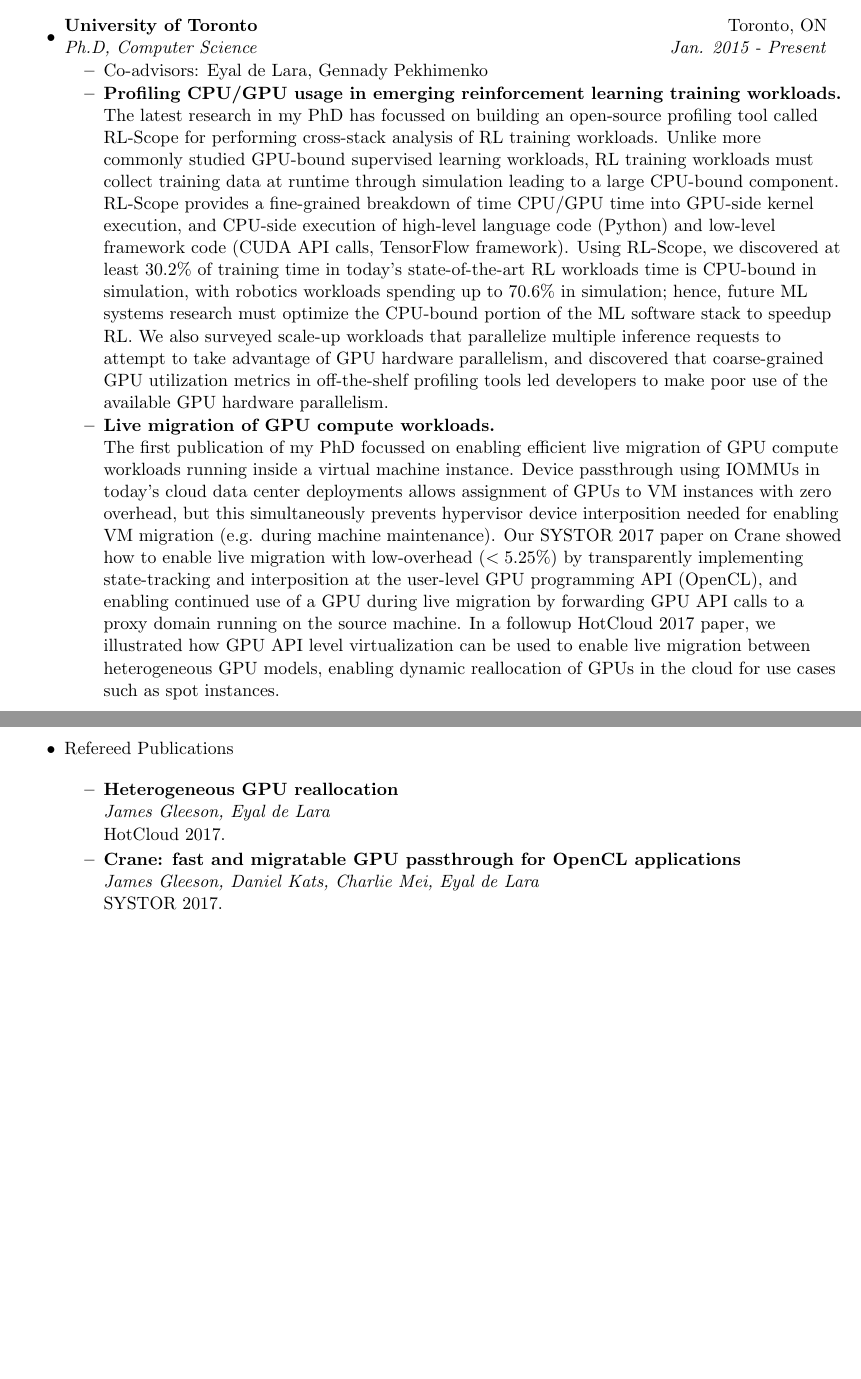
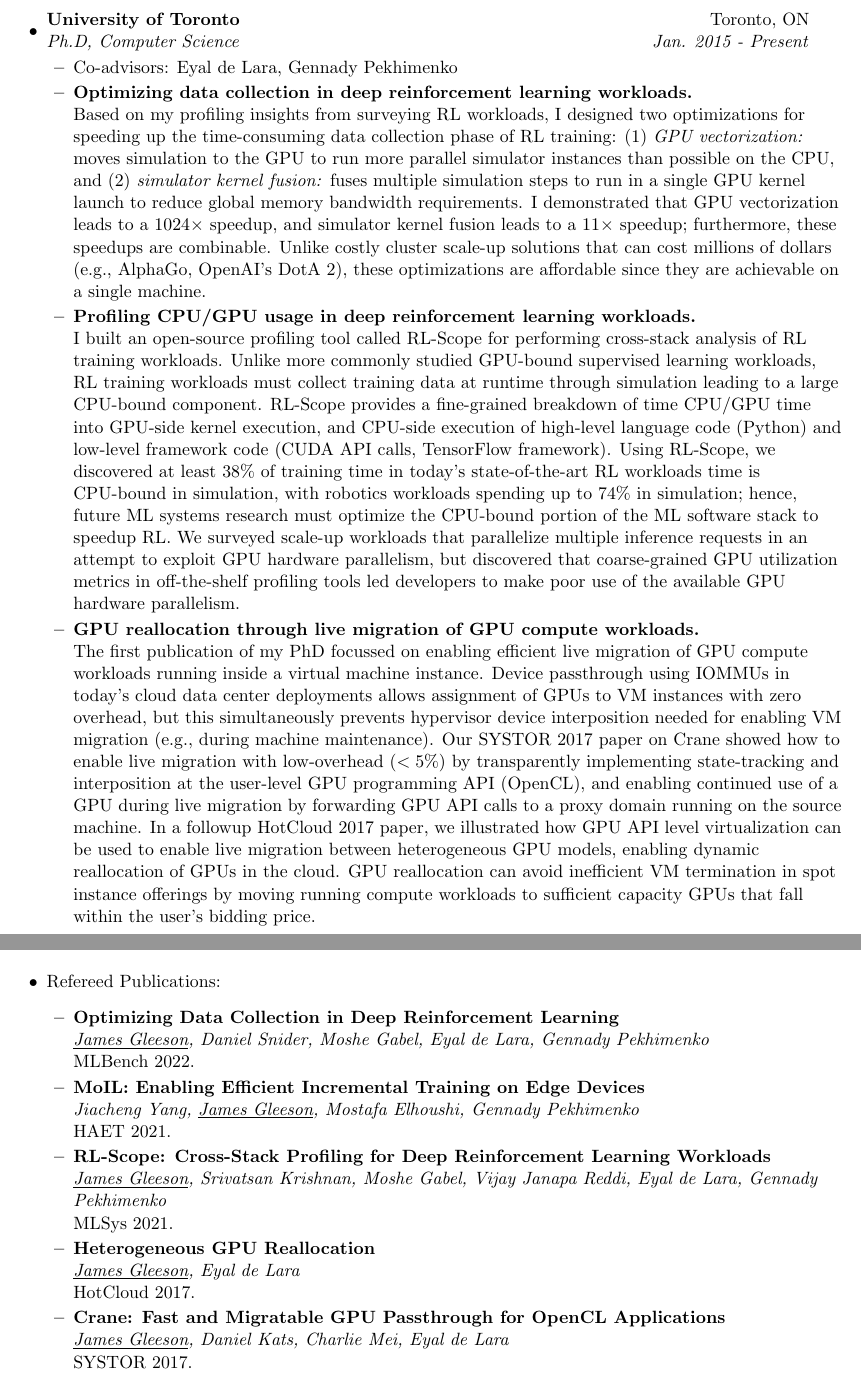
Before and after one commit to jagleeso/resume, a LaTeX CV (resume.tex): two parts of pages 1 and 2 of 4, joined at a grey line, cut so that both start at the same text, the shorter picture padded with empty space. Compiled offline with pdfLaTeX.

Commit message:
Add optimizing RL paper.

```diff
--- a/resume.tex
+++ b/resume.tex
@@ -8,6 +8,8 @@
 
 %-----------------------------------------------------------
 %Margin setup
+
+\newcommand{\BulletZeroLeftMargin}{1.5em}
 
 \setlength{\voffset}{0.1in}
 \setlength{\paperwidth}{8.5in}
@@ -42,11 +57,11 @@
 %-----------------------------------------------------------
 %Custom commands
 
-\newcommand{\company}[1]{
+\newcommand{\company}[1]{%
     \textbf{#1}
 }
 
-\newcommand{\heading}[1]{
+\newcommand{\heading}[1]{%
     \textsc{\textbf{#1}}
 }
 
@@ -81,10 +96,7 @@
 % \begin{tabular*}{6.5in}{l@{\extracolsep{\fill}}r}
 % 		\textbf{#1} \\
 % \end{tabular*}\vspace{-6pt}}
-\newcommand{\ressubheadingnodate}[1]{
-		% \textbf{#1} \\
-		#1 \\
-}
+\newcommand{\ressubheadingnodate}[1]{#1:}
 %-----------------------------------------------------------
 
 
@@ -103,37 +115,32 @@ Burlington, ON L7R 2R1 \\
 
 
 \resheading{Education}
-\begin{itemize}
+\begin{itemize}[leftmargin=\BulletZeroLeftMargin]
 \item
     \ressubheading{University of Toronto}{Toronto, ON}{Ph.D, Computer Science}{Jan. 2015 - Present}
-    \begin{itemize}
+    \begin{itemize}[leftmargin=\BulletZeroLeftMargin]
         \resitem{Co-advisors: Eyal de Lara, Gennady Pekhimenko}
         \resitem{
-            \textbf{Profiling CPU/GPU usage in emerging reinforcement learning training workloads.} \\
-            The latest research in my PhD has focussed on building an open-source profiling tool called RL-Scope for
-            performing cross-stack analysis of RL training workloads.  Unlike more commonly studied GPU-bound supervised
-            learning workloads, RL training workloads must collect training data at runtime through simulation leading to
-            a large CPU-bound component.  RL-Scope provides a fine-grained breakdown of time CPU/GPU time into GPU-side
-            kernel execution, and CPU-side execution of high-level language code (Python) and low-level framework code
-            (CUDA API calls, TensorFlow framework).  Using RL-Scope, we discovered at least 30.2\% of training time in
-            today's state-of-the-art RL workloads time is CPU-bound in simulation, with robotics workloads spending up to
-            70.6\% in simulation; hence, future ML systems research must optimize the CPU-bound portion of the ML software
-            stack to speedup RL.  We also surveyed scale-up workloads that parallelize multiple inference requests to
-            attempt to take advantage of GPU hardware parallelism, and discovered that coarse-grained GPU utilization
-            metrics in off-the-shelf profiling tools led developers to make poor use of the available GPU hardware
-            parallelism.
+            \textbf{Optimizing data collection in deep reinforcement learning workloads.} \\
+            Based on my profiling insights from surveying RL workloads, I designed two optimizations for speeding up the time-consuming data collection phase of RL training: (1) \textit{GPU vectorization:} moves simulation to the GPU to run more parallel simulator instances than possible on the CPU, and (2) \textit{simulator kernel fusion:} fuses multiple simulation steps to run in a single GPU kernel launch to reduce global memory bandwidth requirements.
+            I demonstrated that GPU vectorization leads to a $1024\times$ speedup, and simulator kernel fusion leads to a $11\times$ speedup; furthermore, these speedups are combinable.
+            Unlike costly cluster scale-up solutions that can cost millions of dollars (e.g., AlphaGo, OpenAI's DotA 2), these optimizations are affordable since they are achievable on a single machine.
         }
         \resitem{
-            \textbf{Live migration of GPU compute workloads.} \\
-            The first publication of my PhD focussed on enabling efficient live migration of GPU compute workloads running
-            inside a virtual machine instance.  Device passthrough using IOMMUs in today's cloud data center deployments
-            allows assignment of GPUs to VM instances with zero overhead, but this simultaneously prevents hypervisor
-            device interposition needed for enabling VM migration (e.g. during machine maintenance).  Our SYSTOR 2017
-            paper on Crane showed how to enable live migration with low-overhead ($< 5.25\%$) by transparently
-            implementing state-tracking and interposition at the user-level GPU programming API (OpenCL), and enabling
-            continued use of a GPU during live migration by forwarding GPU API calls to a proxy domain running on the
-            source machine.  In a followup HotCloud 2017 paper, we illustrated how GPU API level virtualization can be
-            used to enable live migration between heterogeneous GPU models, enabling dynamic reallocation of GPUs in
-            the cloud for use cases such as spot instances.
+            \textbf{Profiling CPU/GPU usage in deep reinforcement learning workloads.} \\
+            I built an open-source profiling tool called RL-Scope for performing cross-stack analysis of RL training workloads.
+            Unlike more commonly studied GPU-bound supervised learning workloads, RL training workloads must collect training data at runtime through simulation leading to
+            a large CPU-bound component.
+            RL-Scope provides a fine-grained breakdown of time CPU/GPU time into GPU-side kernel execution, and CPU-side execution of high-level language code (Python) and low-level framework code (CUDA API calls, TensorFlow framework).
+            Using RL-Scope, we discovered at least 38\% of training time in today's state-of-the-art RL workloads time is CPU-bound in simulation, with robotics workloads spending up to 74\% in simulation; hence, future ML systems research must optimize the CPU-bound portion of the ML software stack to speedup RL.
+            We surveyed scale-up workloads that parallelize multiple inference requests in an attempt to exploit GPU hardware parallelism, but discovered that coarse-grained GPU utilization metrics in off-the-shelf profiling tools led developers to make poor use of the available GPU hardware parallelism.
+        }
+        \resitem{
+            \textbf{GPU reallocation through live migration of GPU compute workloads.} \\
+            The first publication of my PhD focussed on enabling efficient live migration of GPU compute workloads running inside a virtual machine instance.
+            Device passthrough using IOMMUs in today's cloud data center deployments allows assignment of GPUs to VM instances with zero overhead, but this simultaneously prevents hypervisor device interposition needed for enabling VM migration (e.g., during machine maintenance).
+            Our SYSTOR 2017 paper on Crane showed how to enable live migration with low-overhead ($< 5\%$) by transparently implementing state-tracking and interposition at the user-level GPU programming API (OpenCL), and enabling continued use of a GPU during live migration by forwarding GPU API calls to a proxy domain running on the source machine.
+            In a followup HotCloud 2017 paper, we illustrated how GPU API level virtualization can be used to enable live migration between heterogeneous GPU models, enabling dynamic reallocation of GPUs in the cloud.
+            GPU reallocation can avoid inefficient VM termination in spot instance offerings by moving running compute workloads to sufficient capacity GPUs that fall within the user's bidding price.
         }
     \end{itemize}
@@ -169,24 +179,39 @@ Burlington, ON L7R 2R1 \\
 \end{itemize}
 
 \resheading{Publications}
-\begin{itemize}
+\begin{itemize}[leftmargin=\BulletZeroLeftMargin]
 \item
 
 	\ressubheadingnodate{Refereed Publications}
-	\begin{itemize}
+    \begin{itemize}[leftmargin=\BulletZeroLeftMargin]
         \resitem{
-            \textbf{Heterogeneous GPU reallocation} \\
-            \textit{James Gleeson, Eyal de Lara} \\
+            \textbf{Optimizing Data Collection in Deep Reinforcement Learning} \\
+            \textit{\underline{James Gleeson}, Daniel Snider, Moshe Gabel, Eyal de Lara, Gennady Pekhimenko} \\
+            MLBench 2022.
+        }
+        \resitem{
+            \textbf{MoIL: Enabling Efficient Incremental Training on Edge Devices} \\
+            \textit{Jiacheng Yang, \underline{James Gleeson}, Mostafa Elhoushi, Gennady Pekhimenko} \\
+            HAET 2021.
+        }
+        \resitem{
+            \textbf{RL-Scope: Cross-Stack Profiling for Deep Reinforcement Learning Workloads} \\
+            \textit{\underline{James Gleeson}, Srivatsan Krishnan, Moshe Gabel, Vijay Janapa Reddi, Eyal de Lara, Gennady Pekhimenko} \\
+            MLSys 2021.
+        }
+        \resitem{
+            \textbf{Heterogeneous GPU Reallocation} \\
+            \textit{\underline{James Gleeson}, Eyal de Lara} \\
             HotCloud 2017.
         }
         \resitem{
-            \textbf{Crane: fast and migratable GPU passthrough for OpenCL applications} \\
-            \textit{James Gleeson, Daniel Kats, Charlie Mei, Eyal de Lara} \\
+            \textbf{Crane: Fast and Migratable GPU Passthrough for OpenCL Applications} \\
+            \textit{\underline{James Gleeson}, Daniel Kats, Charlie Mei, Eyal de Lara} \\
             SYSTOR 2017.
         }
 		\resitem{
             \textbf{Protecting Data on Smartphones and Tablets from Memory Attacks} \\
-            \textit{Patrick J. Colp, Jiawen Zhang, James Gleeson, Sahil Suneja, Eyal de Lara, Himanshu Raj, Stefan Saroiu, Alec Wolman.} \\
+            \textit{Patrick J. Colp, Jiawen Zhang, \underline{James Gleeson}, Sahil Suneja, Eyal de Lara, Himanshu Raj, Stefan Saroiu, Alec Wolman.} \\
             ASPLOS 2015.
         }
 	\end{itemize}
```
Also changed, not shown: bell_ogs_plan_of_study.tex (+17 -17 lines), bell_ogs_research_contrib.tex (+17 -17 lines), resume.pdf, resume.tex (174 more changed lines), 1 other file.
